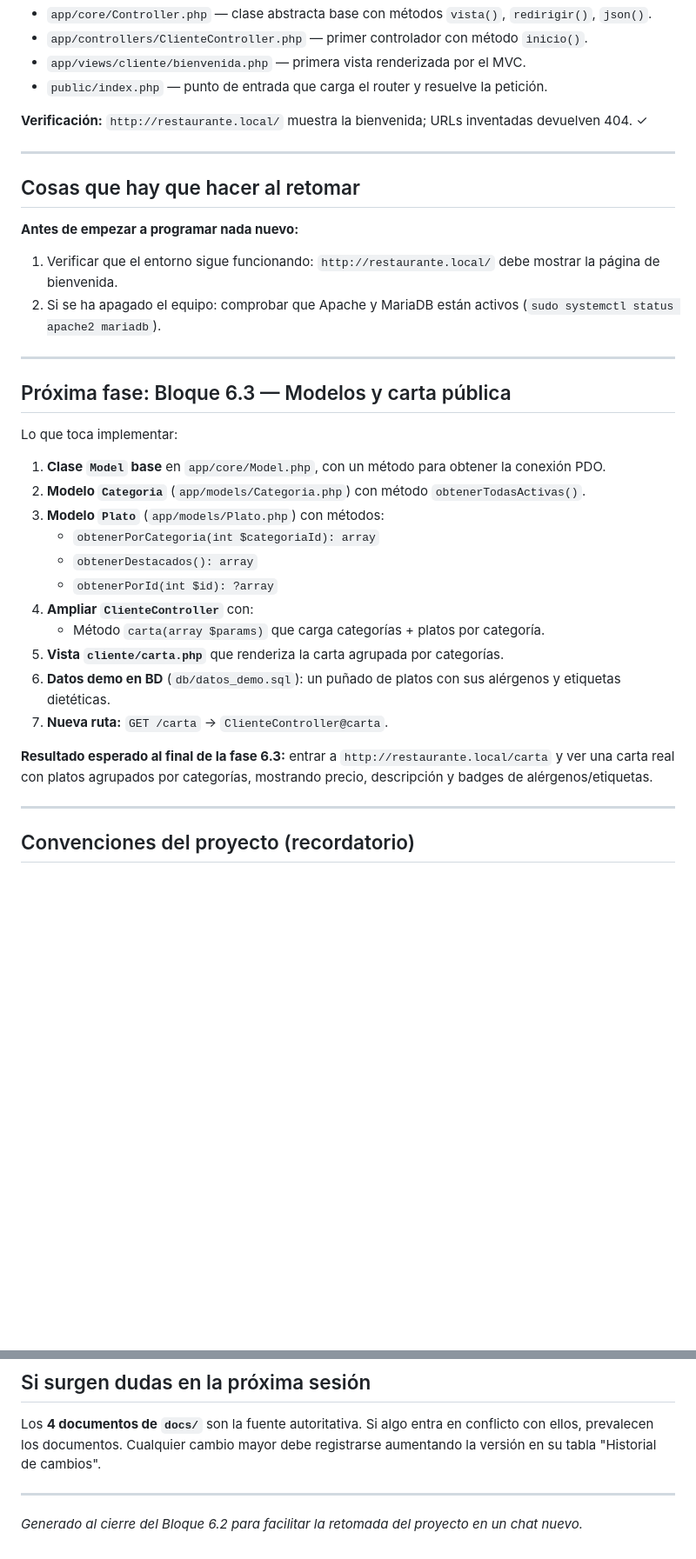
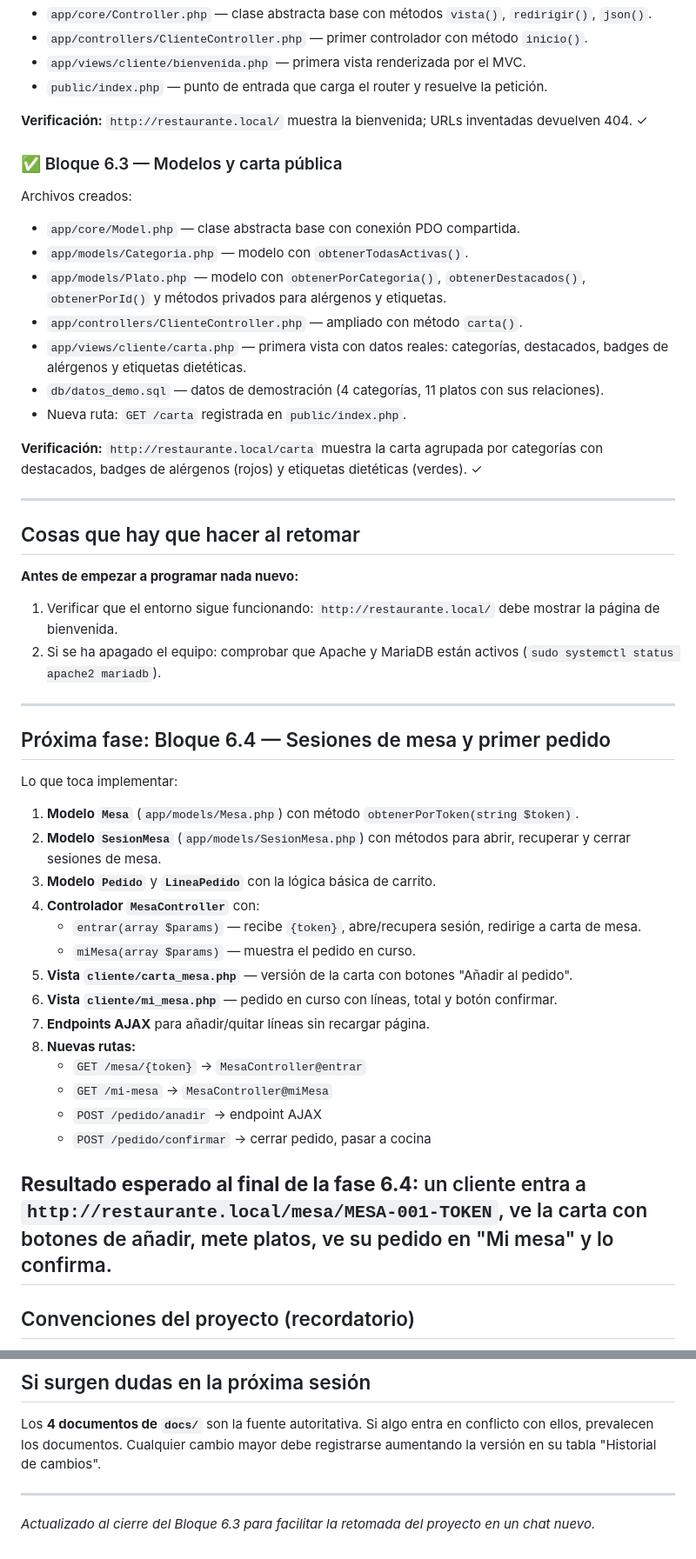
Before and after one commit to Mamb72/restaurante, a Markdown page: ESTADO_PROYECTO.md, 2 parts joined by grey strips. Shown at 87% size. Rendered like a GitHub page; blank space fills up the shorter version.

Commit message:
Actualiza ESTADO_PROYECTO al cierre del Bloque 6.3

```diff
--- a/ESTADO_PROYECTO.md
+++ b/ESTADO_PROYECTO.md
@@ -53,6 +53,18 @@ Archivos creados:
 
 **Verificación:** `http://restaurante.local/` muestra la bienvenida; URLs inventadas devuelven 404. ✓
 
+### ✅ Bloque 6.3 — Modelos y carta pública
+Archivos creados:
+- `app/core/Model.php` — clase abstracta base con conexión PDO compartida.
+- `app/models/Categoria.php` — modelo con `obtenerTodasActivas()`.
+- `app/models/Plato.php` — modelo con `obtenerPorCategoria()`, `obtenerDestacados()`, `obtenerPorId()` y métodos privados para alérgenos y etiquetas.
+- `app/controllers/ClienteController.php` — ampliado con método `carta()`.
+- `app/views/cliente/carta.php` — primera vista con datos reales: categorías, destacados, badges de alérgenos y etiquetas dietéticas.
+- `db/datos_demo.sql` — datos de demostración (4 categorías, 11 platos con sus relaciones).
+- Nueva ruta: `GET /carta` registrada en `public/index.php`.
+
+**Verificación:** `http://restaurante.local/carta` muestra la carta agrupada por categorías con destacados, badges de alérgenos (rojos) y etiquetas dietéticas (verdes). ✓
+
 ---
 
 ## Cosas que hay que hacer al retomar
@@ -63,25 +75,26 @@ Archivos creados:
 2. Si se ha apagado el equipo: comprobar que Apache y MariaDB están activos (`sudo systemctl status apache2 mariadb`).
 
 ---
-
-## Próxima fase: Bloque 6.3 — Modelos y carta pública
+## Próxima fase: Bloque 6.4 — Sesiones de mesa y primer pedido
 
 Lo que toca implementar:
 
-1. **Clase `Model` base** en `app/core/Model.php`, con un método para obtener la conexión PDO.
-2. **Modelo `Categoria`** (`app/models/Categoria.php`) con método `obtenerTodasActivas()`.
-3. **Modelo `Plato`** (`app/models/Plato.php`) con métodos:
-   - `obtenerPorCategoria(int $categoriaId): array`
-   - `obtenerDestacados(): array`
-   - `obtenerPorId(int $id): ?array`
-4. **Ampliar `ClienteController`** con:
-   - Método `carta(array $params)` que carga categorías + platos por categoría.
-5. **Vista `cliente/carta.php`** que renderiza la carta agrupada por categorías.
-6. **Datos demo en BD** (`db/datos_demo.sql`): un puñado de platos con sus alérgenos y etiquetas dietéticas.
-7. **Nueva ruta:** `GET /carta` → `ClienteController@carta`.
+1. **Modelo `Mesa`** (`app/models/Mesa.php`) con método `obtenerPorToken(string $token)`.
+2. **Modelo `SesionMesa`** (`app/models/SesionMesa.php`) con métodos para abrir, recuperar y cerrar sesiones de mesa.
+3. **Modelo `Pedido`** y **`LineaPedido`** con la lógica básica de carrito.
+4. **Controlador `MesaController`** con:
+   - `entrar(array $params)` — recibe `{token}`, abre/recupera sesión, redirige a carta de mesa.
+   - `miMesa(array $params)` — muestra el pedido en curso.
+5. **Vista `cliente/carta_mesa.php`** — versión de la carta con botones "Añadir al pedido".
+6. **Vista `cliente/mi_mesa.php`** — pedido en curso con líneas, total y botón confirmar.
+7. **Endpoints AJAX** para añadir/quitar líneas sin recargar página.
+8. **Nuevas rutas:**
+   - `GET /mesa/{token}` → `MesaController@entrar`
+   - `GET /mi-mesa` → `MesaController@miMesa`
+   - `POST /pedido/anadir` → endpoint AJAX
+   - `POST /pedido/confirmar` → cerrar pedido, pasar a cocina
 
-**Resultado esperado al final de la fase 6.3:** entrar a `http://restaurante.local/carta` y ver una carta real con platos agrupados por categorías, mostrando precio, descripción y badges de alérgenos/etiquetas.
-
+**Resultado esperado al final de la fase 6.4:** un cliente entra a `http://restaurante.local/mesa/MESA-001-TOKEN`, ve la carta con botones de añadir, mete platos, ve su pedido en "Mi mesa" y lo confirma.
 ---
 
 ## Convenciones del proyecto (recordatorio)
@@ -111,5 +124,4 @@ Lo que toca implementar:
 Los **4 documentos de `docs/`** son la fuente autoritativa. Si algo entra en conflicto con ellos, prevalecen los documentos. Cualquier cambio mayor debe registrarse aumentando la versión en su tabla "Historial de cambios".
 
 ---
-
-*Generado al cierre del Bloque 6.2 para facilitar la retomada del proyecto en un chat nuevo.*
+*Actualizado al cierre del Bloque 6.3 para facilitar la retomada del proyecto en un chat nuevo.*
```
